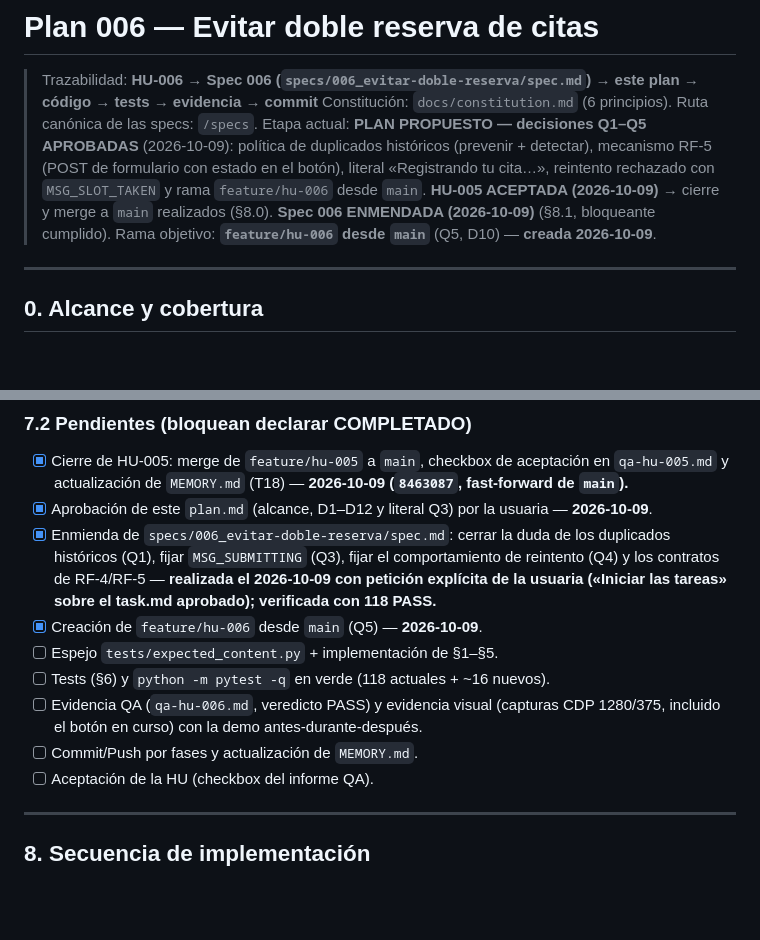
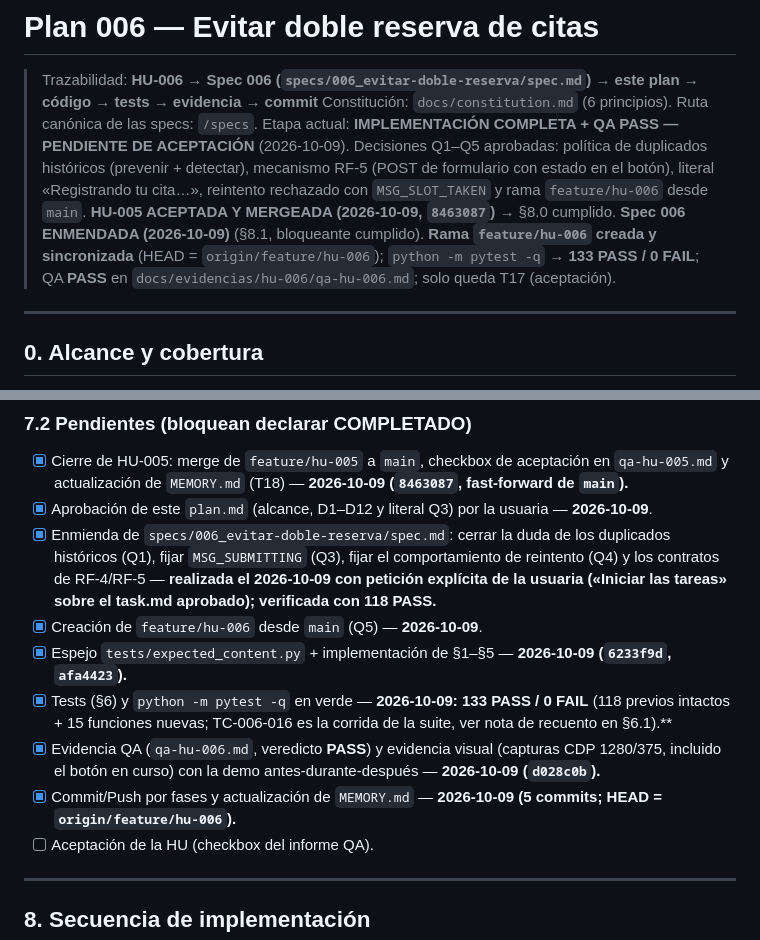
Before and after one commit to jazluz-colven/consultorio-psicologico, a Markdown page: specs/006_evitar-doble-reserva/plan.md, 2 parts joined by grey strips. Rendered like a GitHub page; blank space fills up the shorter version.

Commit message:
docs(HU-006): update plan header and section 7.2 — implementation complete, QA PASS, pending acceptance

```diff
--- a/specs/006_evitar-doble-reserva/plan.md
+++ b/specs/006_evitar-doble-reserva/plan.md
@@ -2,13 +2,16 @@
 
 > Trazabilidad: **HU-006 → Spec 006 (`specs/006_evitar-doble-reserva/spec.md`) → este plan → código → tests → evidencia → commit**
 > Constitución: `docs/constitution.md` (6 principios). Ruta canónica de las specs: `/specs`.
-> Etapa actual: **PLAN PROPUESTO — decisiones Q1–Q5 APROBADAS** (2026-10-09): política
-> de duplicados históricos (prevenir + detectar), mecanismo RF-5 (POST de formulario
-> con estado en el botón), literal «Registrando tu cita…», reintento rechazado con
-> `MSG_SLOT_TAKEN` y rama `feature/hu-006` desde `main`.
-> **HU-005 ACEPTADA (2026-10-09)** → cierre y merge a `main` realizados (§8.0).
+> Etapa actual: **IMPLEMENTACIÓN COMPLETA + QA PASS — PENDIENTE DE ACEPTACIÓN**
+> (2026-10-09). Decisiones Q1–Q5 aprobadas: política de duplicados históricos
+> (prevenir + detectar), mecanismo RF-5 (POST de formulario con estado en el
+> botón), literal «Registrando tu cita…», reintento rechazado con `MSG_SLOT_TAKEN`
+> y rama `feature/hu-006` desde `main`.
+> **HU-005 ACEPTADA Y MERGEADA (2026-10-09, `8463087`)** → §8.0 cumplido.
 > **Spec 006 ENMENDADA (2026-10-09)** (§8.1, bloqueante cumplido).
-> Rama objetivo: **`feature/hu-006` desde `main`** (Q5, D10) — **creada 2026-10-09**.
+> **Rama `feature/hu-006` creada y sincronizada** (HEAD =
+> `origin/feature/hu-006`); `python -m pytest -q` → **133 PASS / 0 FAIL**; QA
+> **PASS** en `docs/evidencias/hu-006/qa-hu-006.md`; solo queda T17 (aceptación).
 
 ---
 
@@ -389,11 +392,16 @@ Evidencia visual: docs/evidencias/hu-006/escritorio-1280.png, movil-375.png, bot
       petición explícita de la usuaria («Iniciar las tareas» sobre el task.md aprobado);
       verificada con 118 PASS.**
 - [x] Creación de `feature/hu-006` desde `main` (Q5) — **2026-10-09**.
-- [ ] Espejo `tests/expected_content.py` + implementación de §1–§5.
-- [ ] Tests (§6) y `python -m pytest -q` en verde (118 actuales + ~16 nuevos).
-- [ ] Evidencia QA (`qa-hu-006.md`, veredicto PASS) y evidencia visual (capturas CDP
-      1280/375, incluido el botón en curso) con la demo antes-durante-después.
-- [ ] Commit/Push por fases y actualización de `MEMORY.md`.
+- [x] Espejo `tests/expected_content.py` + implementación de §1–§5 — **2026-10-09
+      (`6233f9d`, `afa4423`).**
+- [x] Tests (§6) y `python -m pytest -q` en verde — **2026-10-09: 133 PASS / 0 FAIL**
+      (118 previos intactos + 15 funciones nuevas; TC-006-016 es la corrida de la
+      suite, ver nota de recuento en §6.1).**
+- [x] Evidencia QA (`qa-hu-006.md`, veredicto **PASS**) y evidencia visual (capturas
+      CDP 1280/375, incluido el botón en curso) con la demo antes-durante-después —
+      **2026-10-09 (`d028c0b`).**
+- [x] Commit/Push por fases y actualización de `MEMORY.md` — **2026-10-09 (5 commits;
+      HEAD = `origin/feature/hu-006`).**
 - [ ] Aceptación de la HU (checkbox del informe QA).
 
 ---
```
